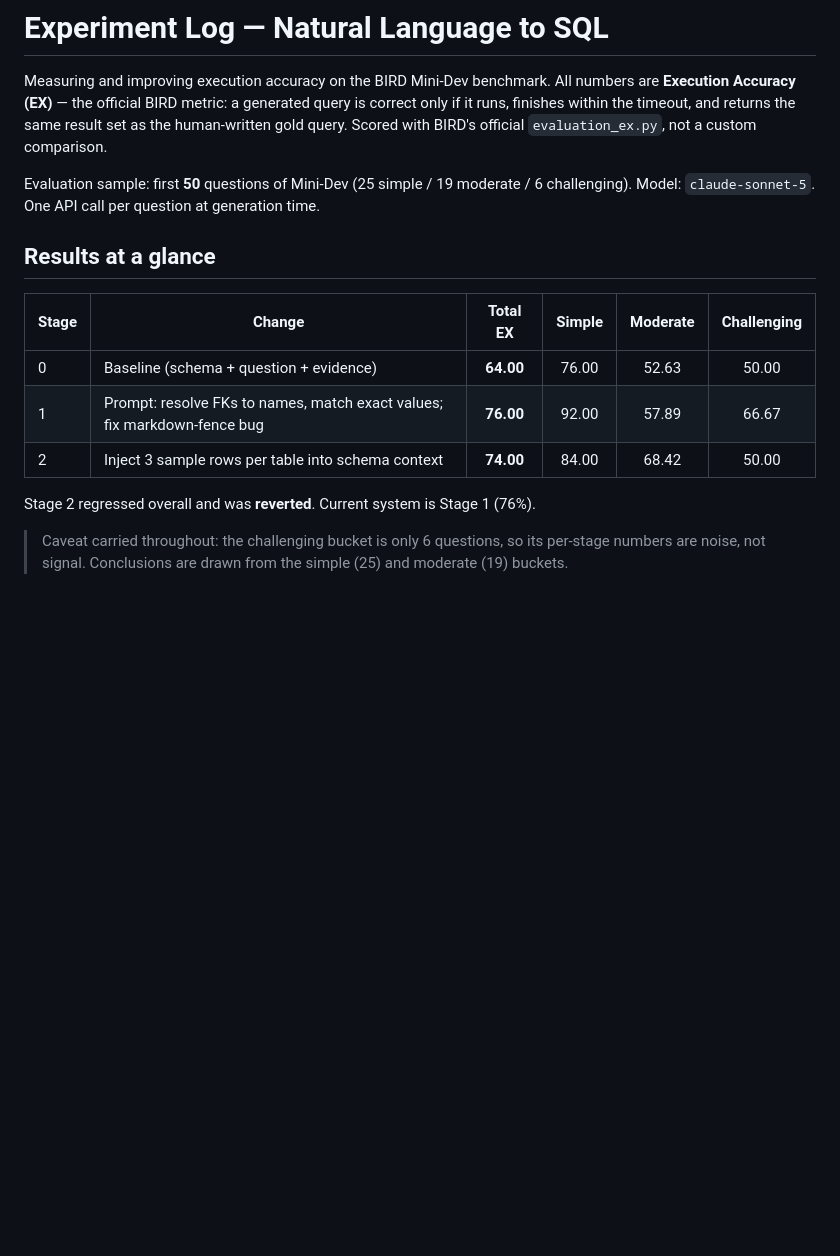
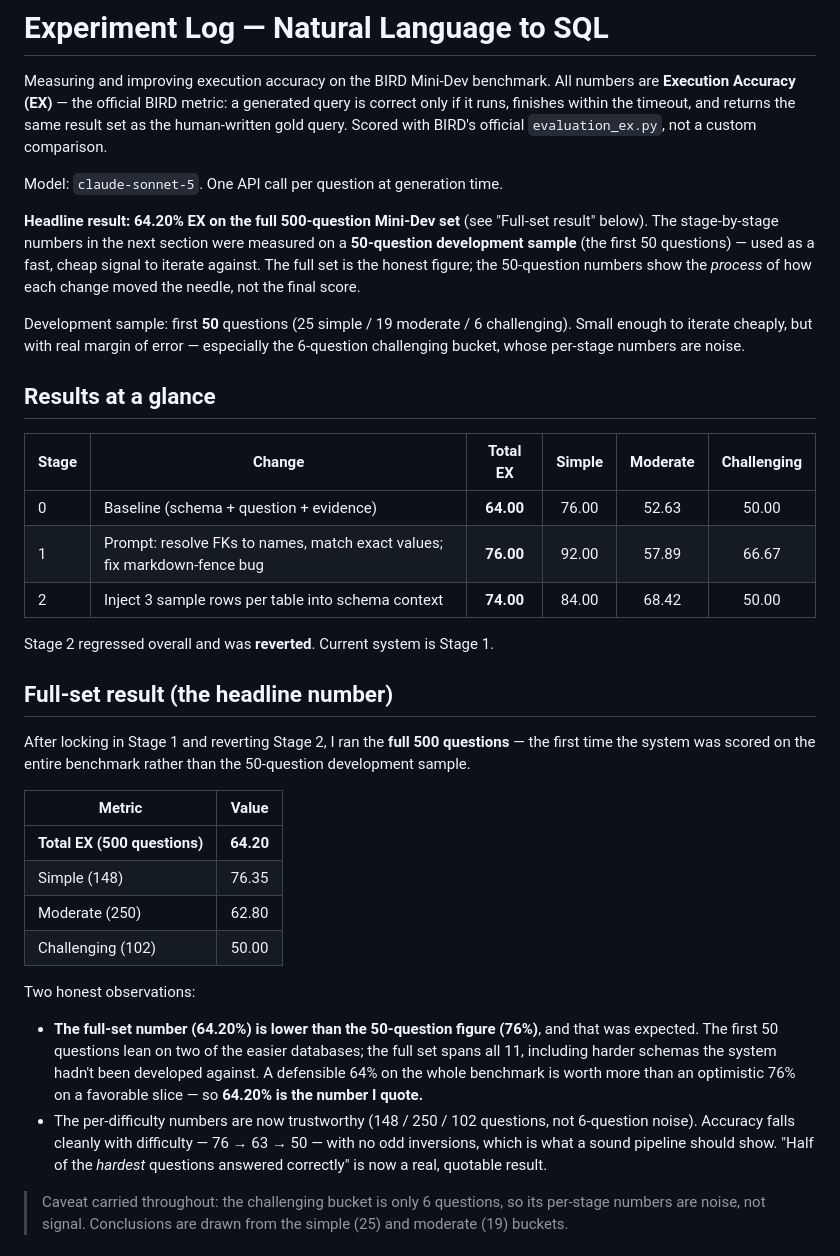
Before and after one commit to gulsherassad/ask-my-database, a Markdown page: RESULTS.md, the part around the change. GitHub-like rendering; blank space fills up the shorter version.

Commit message:
Record full-set result: 64.20% EX on 500 questions

```diff
--- a/RESULTS.md
+++ b/RESULTS.md
@@ -6,9 +6,17 @@ query is correct only if it runs, finishes within the timeout, and returns the s
 result set as the human-written gold query. Scored with BIRD's official
 `evaluation_ex.py`, not a custom comparison.
 
-Evaluation sample: first **50** questions of Mini-Dev
-(25 simple / 19 moderate / 6 challenging).
 Model: `claude-sonnet-5`. One API call per question at generation time.
+
+**Headline result: 64.20% EX on the full 500-question Mini-Dev set** (see
+"Full-set result" below). The stage-by-stage numbers in the next section were
+measured on a **50-question development sample** (the first 50 questions) — used as a
+fast, cheap signal to iterate against. The full set is the honest figure; the 50-question
+numbers show the *process* of how each change moved the needle, not the final score.
+
+Development sample: first **50** questions (25 simple / 19 moderate / 6 challenging).
+Small enough to iterate cheaply, but with real margin of error — especially the
+6-question challenging bucket, whose per-stage numbers are noise.
 
 ## Results at a glance
 
@@ -18,7 +26,32 @@ Model: `claude-sonnet-5`. One API call per question at generation time.
 | 1 | Prompt: resolve FKs to names, match exact values; fix markdown-fence bug | **76.00** | 92.00 | 57.89 | 66.67 |
 | 2 | Inject 3 sample rows per table into schema context | **74.00** | 84.00 | 68.42 | 50.00 |
 
-Stage 2 regressed overall and was **reverted**. Current system is Stage 1 (76%).
+Stage 2 regressed overall and was **reverted**. Current system is Stage 1.
+
+## Full-set result (the headline number)
+
+After locking in Stage 1 and reverting Stage 2, I ran the **full 500 questions** — the
+first time the system was scored on the entire benchmark rather than the 50-question
+development sample.
+
+| Metric | Value |
+|--------|:-----:|
+| **Total EX (500 questions)** | **64.20** |
+| Simple (148) | 76.35 |
+| Moderate (250) | 62.80 |
+| Challenging (102) | 50.00 |
+
+Two honest observations:
+
+- **The full-set number (64.20%) is lower than the 50-question figure (76%)**, and
+  that was expected. The first 50 questions lean on two of the easier databases; the
+  full set spans all 11, including harder schemas the system hadn't been developed
+  against. A defensible 64% on the whole benchmark is worth more than an optimistic 76%
+  on a favorable slice — so **64.20% is the number I quote.**
+- The per-difficulty numbers are now trustworthy (148 / 250 / 102 questions, not
+  6-question noise). Accuracy falls cleanly with difficulty — 76 → 63 → 50 — with no
+  odd inversions, which is what a sound pipeline should show. "Half of the *hardest*
+  questions answered correctly" is now a real, quotable result.
 
 > Caveat carried throughout: the challenging bucket is only 6 questions, so its
 > per-stage numbers are noise, not signal. Conclusions are drawn from the simple
```
